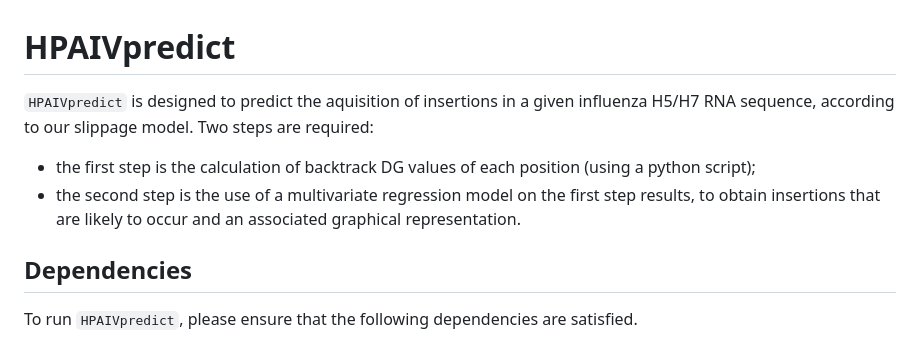
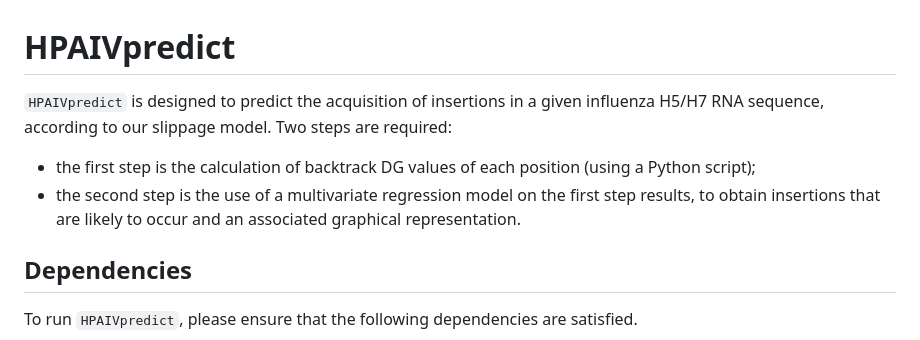
Before and after one commit to aldair31121997-wq/reviewing-data, a Markdown page: HPAIVpredict/README.md, the part around one of its changes. Drawn GitHub-style.

```diff
--- a/HPAIVpredict/README.md
+++ b/HPAIVpredict/README.md
@@ -1,10 +1,9 @@
 # HPAIVpredict
 
-`HPAIVpredict` is designed to predict the aquisition of insertions in a given influenza H5/H7 RNA sequence, according to our slippage model. Two steps are required:
+`HPAIVpredict` is designed to predict the acquisition of insertions in a given influenza H5/H7 RNA sequence, according to our slippage model. Two steps are required:
 
-* the first step is the calculation of backtrack DG values of each position (using a python script);
+* the first step is the calculation of backtrack DG values of each position (using a Python script);
 * the second step is the use of a multivariate regression model on the first step results, to obtain insertions that are likely to occur and an associated graphical representation.
-
 
 ## Dependencies
 
```
Also changed, not shown: other parts of HPAIVpredict/README.md (+11 -17 lines).
